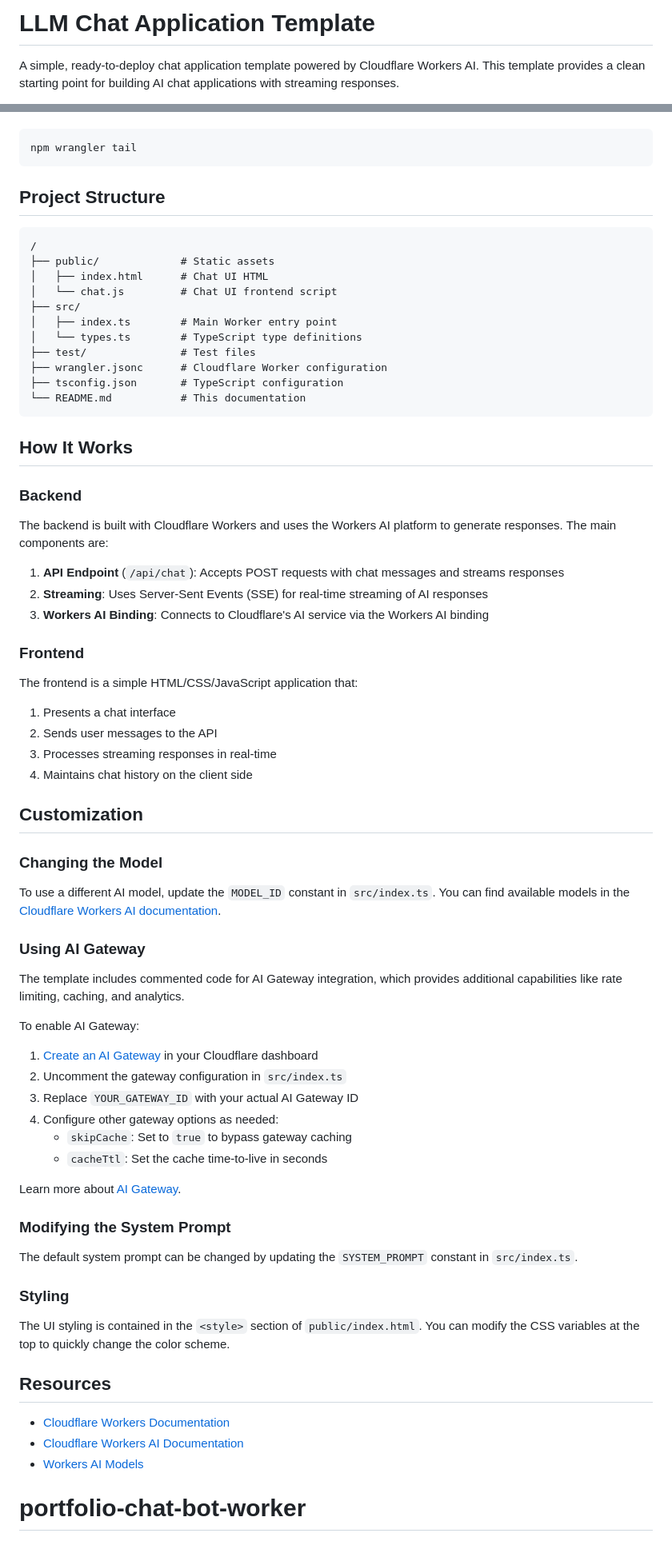
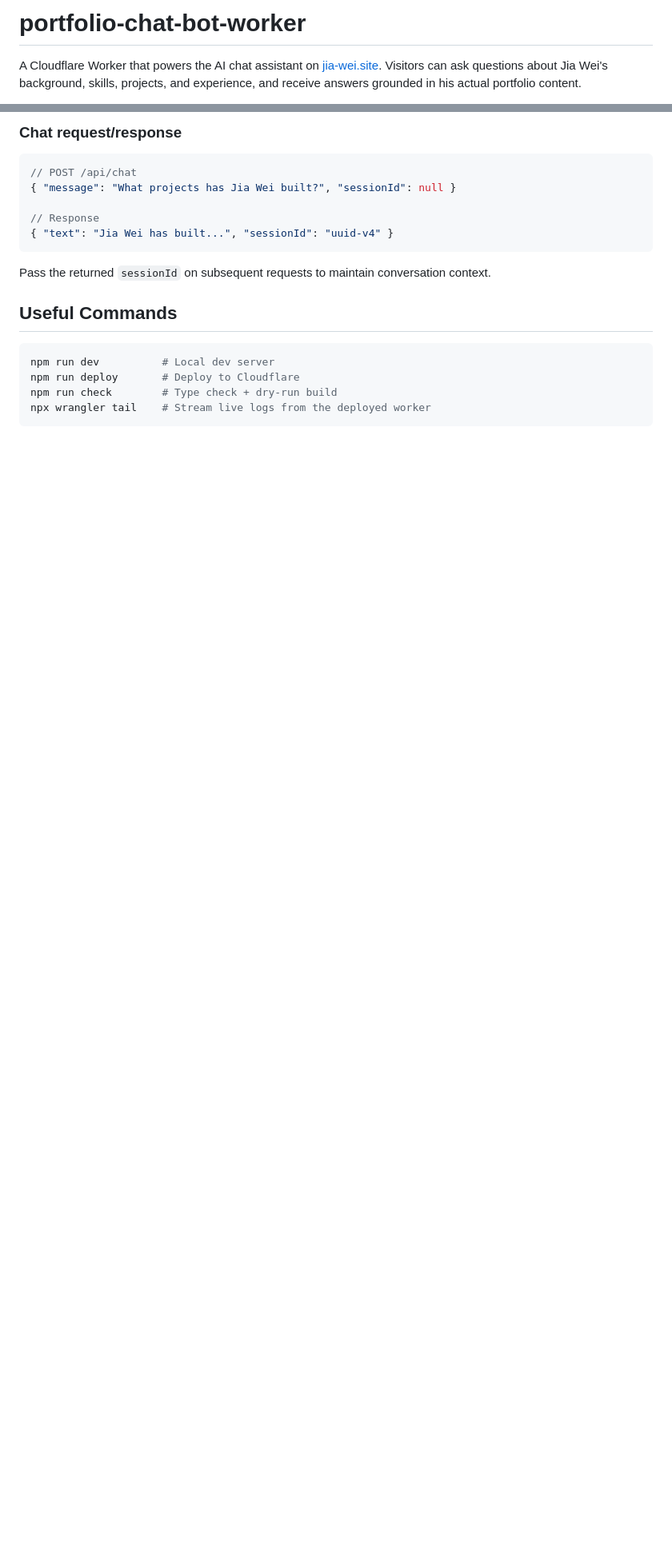
Before and after one commit to jia-wei-00/portfolio-chat-bot-worker, a Markdown page: README.md, 2 parts joined by grey strips. Shown at 80% size. Drawn GitHub-style; blank space fills up the shorter version.

````diff
--- a/README.md
+++ b/README.md
@@ -1,4 +1,4 @@
-# LLM Chat Application Template
+# portfolio-chat-bot-worker
 
-A simple, ready-to-deploy chat application template powered by Cloudflare Workers AI. This template provides a clean starting point for building AI chat applications with streaming responses.
+A Cloudflare Worker that powers the AI chat assistant on [jia-wei.site](https://jia-wei.site). Visitors can ask questions about Jia Wei's background, skills, projects, and experience, and receive answers grounded in his actual portfolio content.
 
@@ -80,75 +171,20 @@ View real-time logs associated with any deployed Worker:
+### Chat request/response
+
+```json
+// POST /api/chat
+{ "message": "What projects has Jia Wei built?", "sessionId": null }
+
+// Response
+{ "text": "Jia Wei has built...", "sessionId": "uuid-v4" }
+```
+
+Pass the returned `sessionId` on subsequent requests to maintain conversation context.
+
+## Useful Commands
 
 ```bash
-npm wrangler tail
+npm run dev          # Local dev server
+npm run deploy       # Deploy to Cloudflare
+npm run check        # Type check + dry-run build
+npx wrangler tail    # Stream live logs from the deployed worker
 ```
-
-## Project Structure
-
-```
-/
-├── public/             # Static assets
-│   ├── index.html      # Chat UI HTML
-│   └── chat.js         # Chat UI frontend script
-├── src/
-│   ├── index.ts        # Main Worker entry point
-│   └── types.ts        # TypeScript type definitions
-├── test/               # Test files
-├── wrangler.jsonc      # Cloudflare Worker configuration
-├── tsconfig.json       # TypeScript configuration
-└── README.md           # This documentation
-```
-
-## How It Works
-
-### Backend
-
-The backend is built with Cloudflare Workers and uses the Workers AI platform to generate responses. The main components are:
-
-1. **API Endpoint** (`/api/chat`): Accepts POST requests with chat messages and streams responses
-2. **Streaming**: Uses Server-Sent Events (SSE) for real-time streaming of AI responses
-3. **Workers AI Binding**: Connects to Cloudflare's AI service via the Workers AI binding
-
-### Frontend
-
-The frontend is a simple HTML/CSS/JavaScript application that:
-
-1. Presents a chat interface
-2. Sends user messages to the API
-3. Processes streaming responses in real-time
-4. Maintains chat history on the client side
-
-## Customization
-
-### Changing the Model
-
-To use a different AI model, update the `MODEL_ID` constant in `src/index.ts`. You can find available models in the [Cloudflare Workers AI documentation](https://developers.cloudflare.com/workers-ai/models/).
-
-### Using AI Gateway
-
-The template includes commented code for AI Gateway integration, which provides additional capabilities like rate limiting, caching, and analytics.
-
-To enable AI Gateway:
-
-1. [Create an AI Gateway](https://dash.cloudflare.com/?to=/:account/ai/ai-gateway) in your Cloudflare dashboard
-2. Uncomment the gateway configuration in `src/index.ts`
-3. Replace `YOUR_GATEWAY_ID` with your actual AI Gateway ID
-4. Configure other gateway options as needed:
-   - `skipCache`: Set to `true` to bypass gateway caching
-   - `cacheTtl`: Set the cache time-to-live in seconds
-
-Learn more about [AI Gateway](https://developers.cloudflare.com/ai-gateway/).
-
-### Modifying the System Prompt
-
-The default system prompt can be changed by updating the `SYSTEM_PROMPT` constant in `src/index.ts`.
-
-### Styling
-
-The UI styling is contained in the `<style>` section of `public/index.html`. You can modify the CSS variables at the top to quickly change the color scheme.
-
-## Resources
-
-- [Cloudflare Workers Documentation](https://developers.cloudflare.com/workers/)
-- [Cloudflare Workers AI Documentation](https://developers.cloudflare.com/workers-ai/)
-- [Workers AI Models](https://developers.cloudflare.com/workers-ai/models/)
-# portfolio-chat-bot-worker
````
Also changed, not shown: other parts of README.md (+136 -45 lines).
